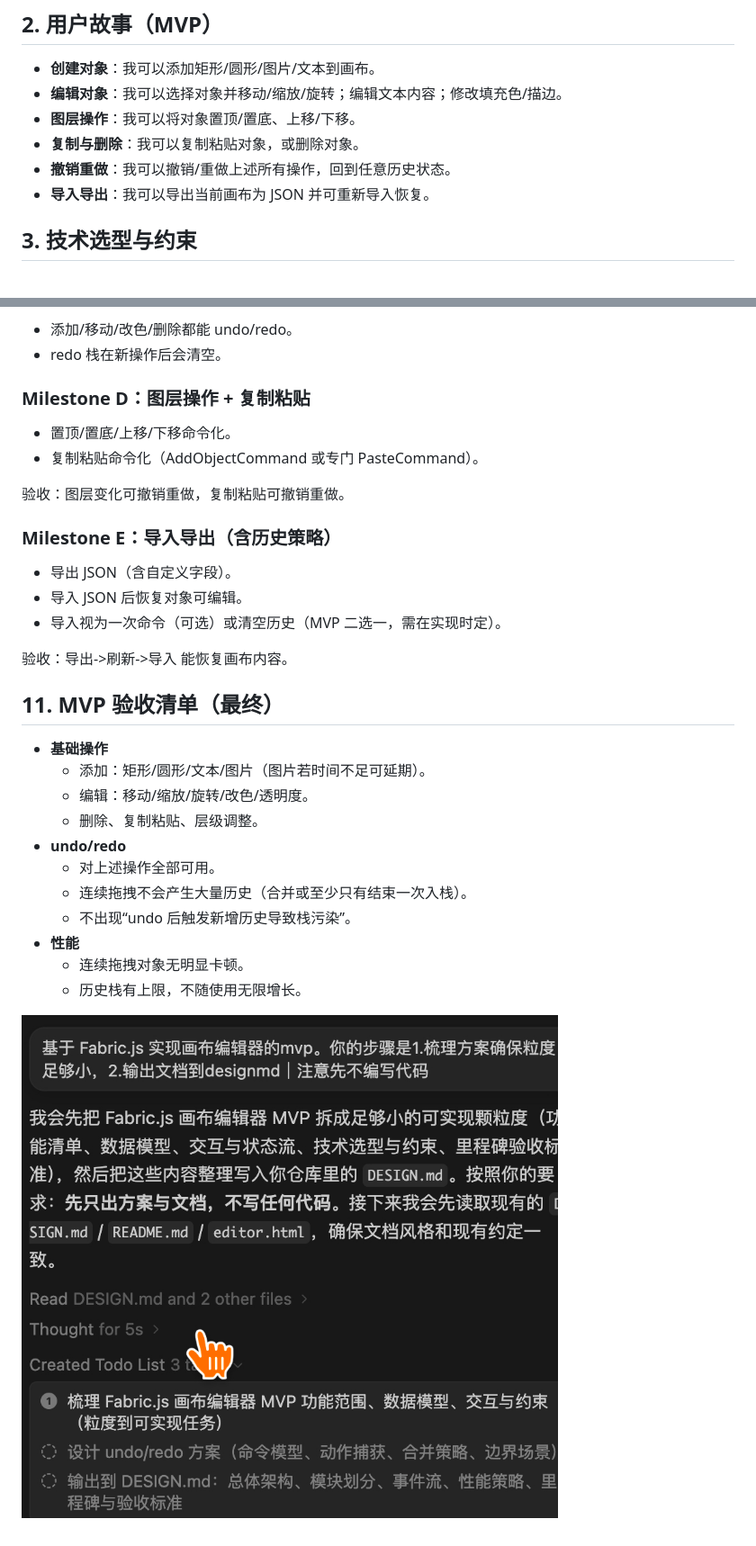
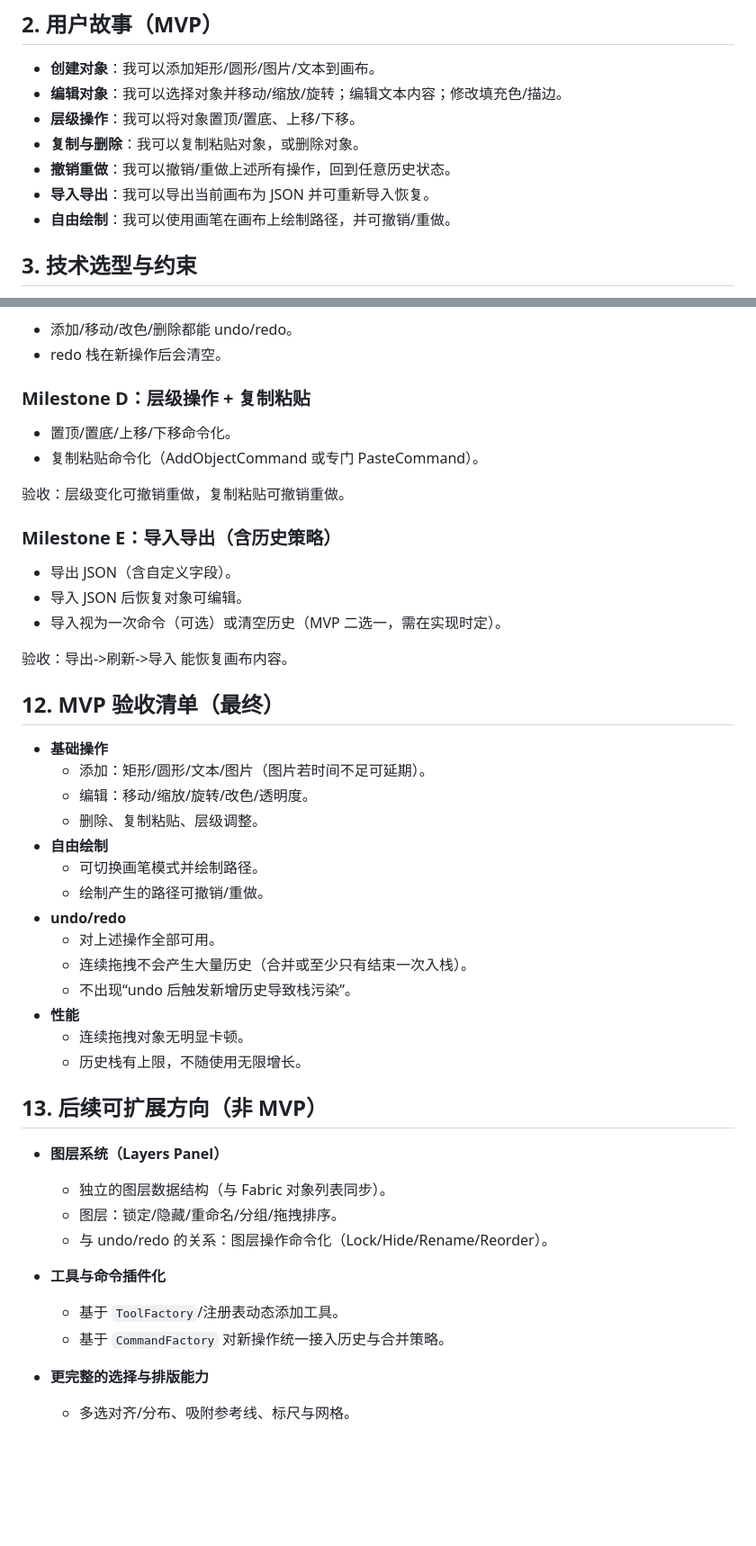
Before and after one commit to VENICIDI/fabricEditor-frontend, a Markdown page: DESIGN.md, 2 parts joined by grey strips. Shown: that part at 90% size. Drawn GitHub-style; blank space fills up the shorter version.

```diff
--- a/DESIGN.md
+++ b/DESIGN.md
@@ -29,10 +31,11 @@
 
 - **创建对象**：我可以添加矩形/圆形/图片/文本到画布。
 - **编辑对象**：我可以选择对象并移动/缩放/旋转；编辑文本内容；修改填充色/描边。
-- **图层操作**：我可以将对象置顶/置底、上移/下移。
+- **层级操作**：我可以将对象置顶/置底、上移/下移。
 - **复制与删除**：我可以复制粘贴对象，或删除对象。
 - **撤销重做**：我可以撤销/重做上述所有操作，回到任意历史状态。
 - **导入导出**：我可以导出当前画布为 JSON 并可重新导入恢复。
+- **自由绘制**：我可以使用画笔在画布上绘制路径，并可撤销/重做。
 
 ## 3. 技术选型与约束
 
@@ -283,12 +371,12 @@ ModifyObjectCommand 的 state 建议只保存“必要字段”，避免对象
 - 添加/移动/改色/删除都能 undo/redo。
 - redo 栈在新操作后会清空。
 
-### Milestone D：图层操作 + 复制粘贴
+### Milestone D：层级操作 + 复制粘贴
 
 - 置顶/置底/上移/下移命令化。
 - 复制粘贴命令化（AddObjectCommand 或专门 PasteCommand）。
 
-验收：图层变化可撤销重做，复制粘贴可撤销重做。
+验收：层级变化可撤销重做，复制粘贴可撤销重做。
 
 ### Milestone E：导入导出（含历史策略）
 
@@ -298,12 +386,15 @@ ModifyObjectCommand 的 state 建议只保存“必要字段”，避免对象
 
 验收：导出->刷新->导入 能恢复画布内容。
 
-## 11. MVP 验收清单（最终）
+## 12. MVP 验收清单（最终）
 
 - **基础操作**
   - 添加：矩形/圆形/文本/图片（图片若时间不足可延期）。
   - 编辑：移动/缩放/旋转/改色/透明度。
   - 删除、复制粘贴、层级调整。
+- **自由绘制**
+  - 可切换画笔模式并绘制路径。
+  - 绘制产生的路径可撤销/重做。
 - **undo/redo**
   - 对上述操作全部可用。
   - 连续拖拽不会产生大量历史（合并或至少只有结束一次入栈）。
@@ -312,4 +403,16 @@ ModifyObjectCommand 的 state 建议只保存“必要字段”，避免对象
   - 连续拖拽对象无明显卡顿。
   - 历史栈有上限，不随使用无限增长。
 
-![alt text](ai-record/1.png)
+## 13. 后续可扩展方向（非 MVP）
+
+- **图层系统（Layers Panel）**
+  - 独立的图层数据结构（与 Fabric 对象列表同步）。
+  - 图层：锁定/隐藏/重命名/分组/拖拽排序。
+  - 与 undo/redo 的关系：图层操作命令化（Lock/Hide/Rename/Reorder）。
+
+- **工具与命令插件化**
+  - 基于 `ToolFactory`/注册表动态添加工具。
+  - 基于 `CommandFactory` 对新操作统一接入历史与合并策略。
+
+- **更完整的选择与排版能力**
+  - 多选对齐/分布、吸附参考线、标尺与网格。
```
Also changed, not shown: other parts of DESIGN.md (+111 -24 lines).
